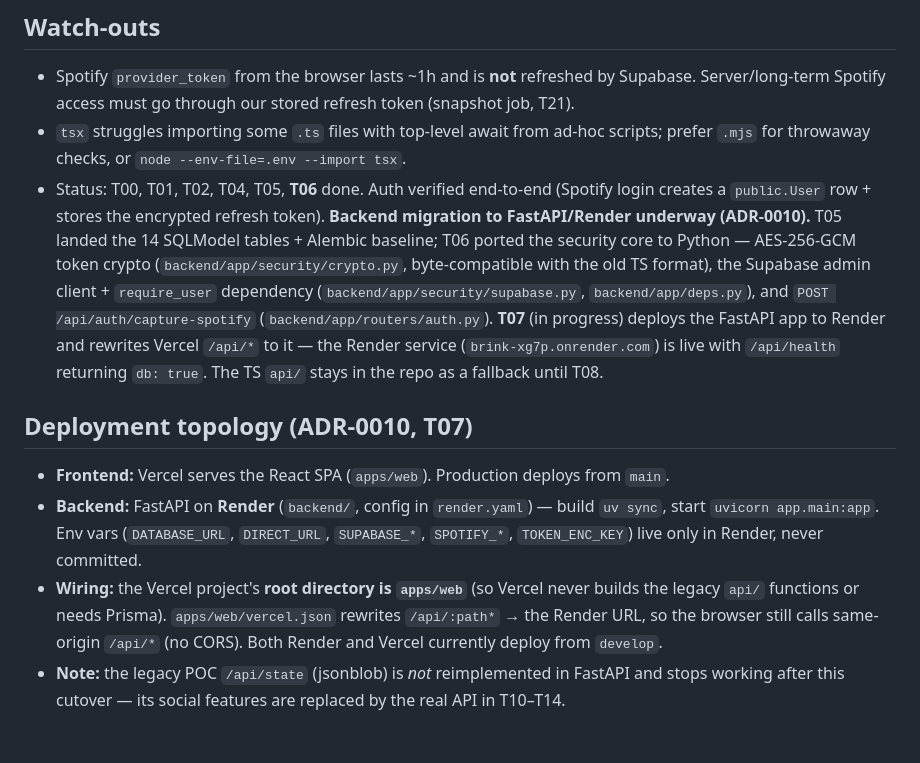
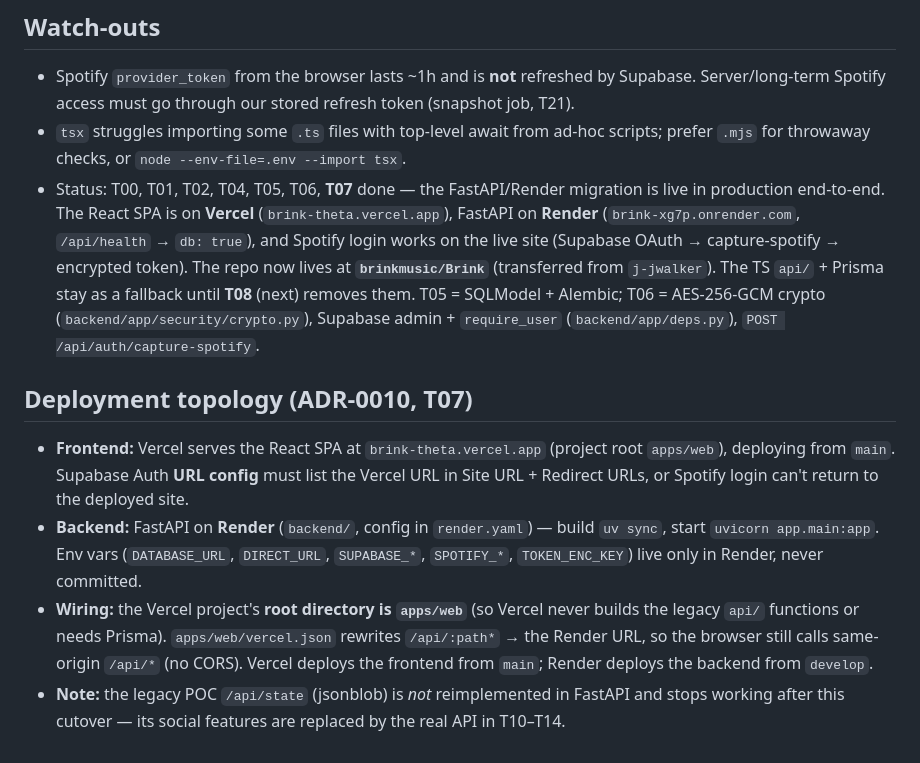
Before and after one commit to brinkmusic/Brink, a Markdown page: CLAUDE.md, the part around the change. Rendered like a GitHub page.

Commit message:
chore(T07): mark done — FastAPI/Render + Vercel cutover live in production
Frontend on Vercel (brink-theta.vercel.app), FastAPI on Render, Spotify login works
end-to-end on the live site. Repo transferred to brinkmusic/Brink. Updates the status
line + deployment topology (Vercel from main, Render from develop; Supabase URL config
must allowlist the Vercel URL) and moves the ticket to completed.

Co-Authored-By: Claude Opus 4.8 <noreply@anthropic.com>

```diff
--- a/CLAUDE.md
+++ b/CLAUDE.md
@@ -170,25 +170,26 @@ tokens or `TOKEN_ENC_KEY` — need a deliberate second review; don't self-merge
   Server/long-term Spotify access must go through our stored refresh token (snapshot job, T21).
 - `tsx` struggles importing some `.ts` files with top-level await from ad-hoc scripts; prefer
   `.mjs` for throwaway checks, or `node --env-file=.env --import tsx`.
-- Status: T00, T01, T02, T04, T05, **T06** done. Auth verified end-to-end (Spotify login creates a
-  `public.User` row + stores the encrypted refresh token). **Backend migration to FastAPI/Render
-  underway (ADR-0010).** T05 landed the 14 SQLModel tables + Alembic baseline; T06 ported the
-  security core to Python — AES-256-GCM token crypto (`backend/app/security/crypto.py`, byte-compatible
-  with the old TS format), the Supabase admin client + `require_user` dependency
-  (`backend/app/security/supabase.py`, `backend/app/deps.py`), and `POST /api/auth/capture-spotify`
-  (`backend/app/routers/auth.py`). **T07** (in progress) deploys the FastAPI app to Render and
-  rewrites Vercel `/api/*` to it — the Render service (`brink-xg7p.onrender.com`) is live with
-  `/api/health` returning `db: true`. The TS `api/` stays in the repo as a fallback until T08.
+- Status: T00, T01, T02, T04, T05, T06, **T07** done — the FastAPI/Render migration is live in
+  production end-to-end. The React SPA is on **Vercel** (`brink-theta.vercel.app`), FastAPI on
+  **Render** (`brink-xg7p.onrender.com`, `/api/health` → `db: true`), and Spotify login works on
+  the live site (Supabase OAuth → capture-spotify → encrypted token). The repo now lives at
+  **`brinkmusic/Brink`** (transferred from `j-jwalker`). The TS `api/` + Prisma stay as a fallback
+  until **T08** (next) removes them. T05 = SQLModel + Alembic; T06 = AES-256-GCM crypto
+  (`backend/app/security/crypto.py`), Supabase admin + `require_user` (`backend/app/deps.py`),
+  `POST /api/auth/capture-spotify`.
 
 ## Deployment topology (ADR-0010, T07)
 
-- **Frontend:** Vercel serves the React SPA (`apps/web`). Production deploys from `main`.
+- **Frontend:** Vercel serves the React SPA at `brink-theta.vercel.app` (project root `apps/web`),
+  deploying from `main`. Supabase Auth **URL config** must list the Vercel URL in Site URL +
+  Redirect URLs, or Spotify login can't return to the deployed site.
 - **Backend:** FastAPI on **Render** (`backend/`, config in `render.yaml`) — build `uv sync`,
   start `uvicorn app.main:app`. Env vars (`DATABASE_URL`, `DIRECT_URL`, `SUPABASE_*`,
   `SPOTIFY_*`, `TOKEN_ENC_KEY`) live only in Render, never committed.
 - **Wiring:** the Vercel project's **root directory is `apps/web`** (so Vercel never builds the
   legacy `api/` functions or needs Prisma). `apps/web/vercel.json` rewrites `/api/:path*` → the
-  Render URL, so the browser still calls same-origin `/api/*` (no CORS). Both Render and Vercel
-  currently deploy from `develop`.
+  Render URL, so the browser still calls same-origin `/api/*` (no CORS). Vercel deploys the
+  frontend from `main`; Render deploys the backend from `develop`.
 - **Note:** the legacy POC `/api/state` (jsonblob) is *not* reimplemented in FastAPI and stops
   working after this cutover — its social features are replaced by the real API in T10–T14.
```
Also changed, not shown: 2 other files.
